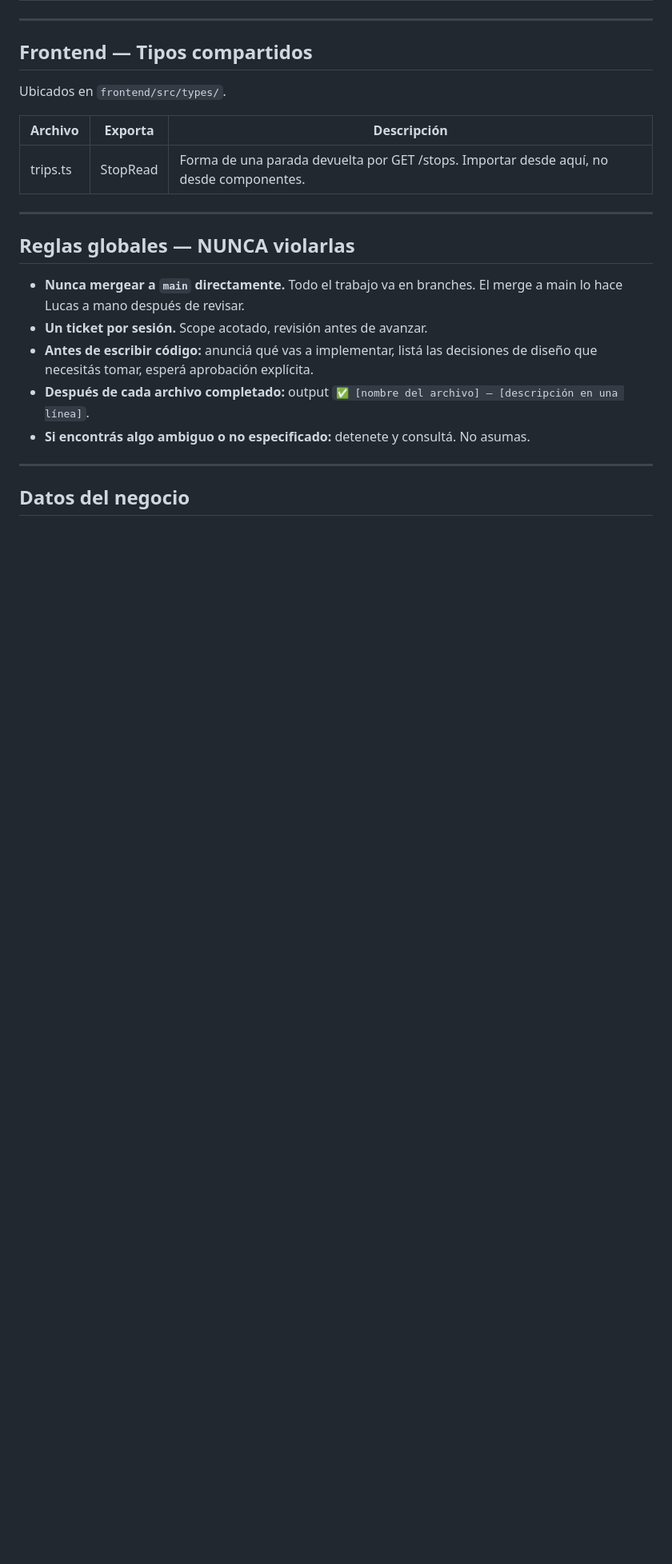
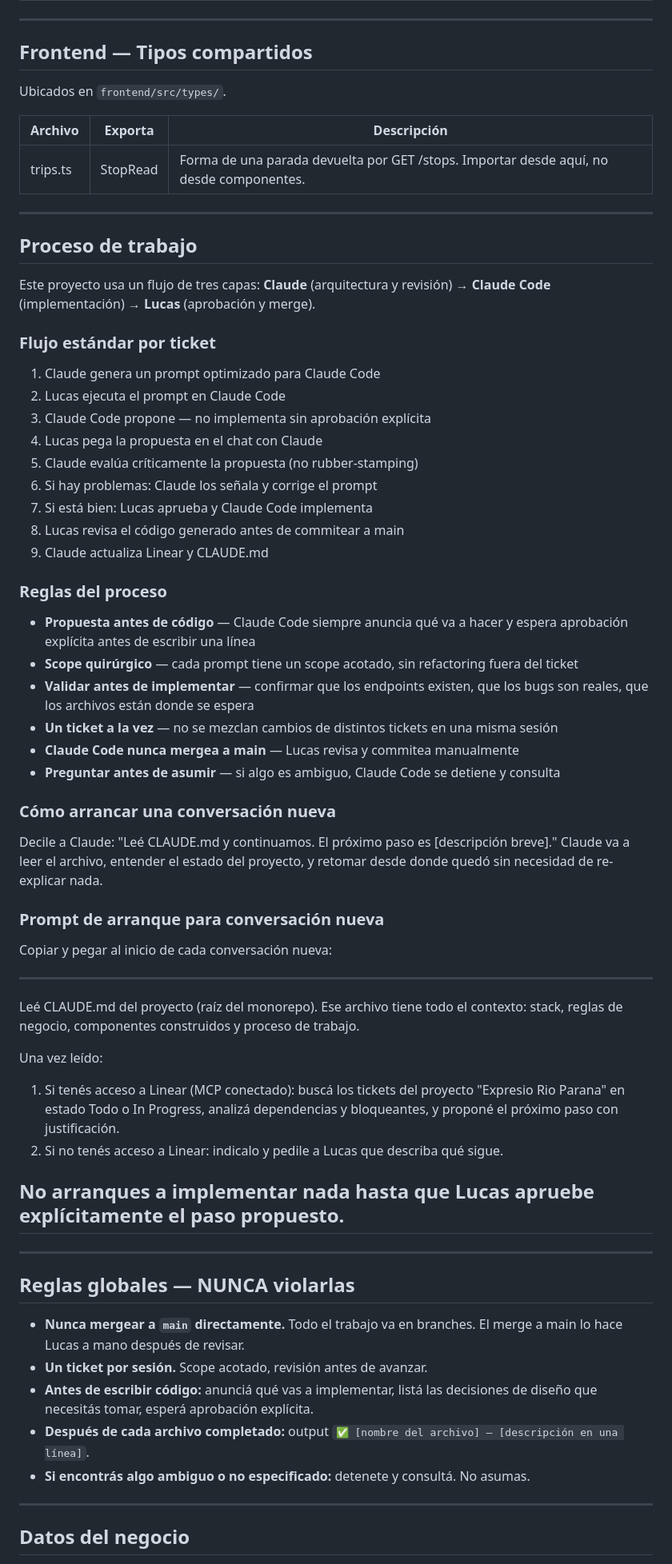
Before and after one commit to lucasleis/CruceroDelEste, a Markdown page: CLAUDE.md, the part around the change. Shown at 80% size. Rendered like a GitHub page; blank space fills up the shorter version.

Commit message:
feat: add workflow process and guidelines for project collaboration in CLAUDE.md

```diff
--- a/CLAUDE.md
+++ b/CLAUDE.md
@@ -57,6 +57,52 @@ Ubicados en `frontend/src/types/`.
 | Archivo | Exporta | Descripción |
 |---------|---------|-------------|
 | trips.ts | StopRead | Forma de una parada devuelta por GET /stops. Importar desde aquí, no desde componentes. |
+
+---
+
+## Proceso de trabajo
+
+Este proyecto usa un flujo de tres capas: **Claude** (arquitectura y revisión) → **Claude Code** (implementación) → **Lucas** (aprobación y merge).
+
+### Flujo estándar por ticket
+
+1. Claude genera un prompt optimizado para Claude Code
+2. Lucas ejecuta el prompt en Claude Code
+3. Claude Code propone — no implementa sin aprobación explícita
+4. Lucas pega la propuesta en el chat con Claude
+5. Claude evalúa críticamente la propuesta (no rubber-stamping)
+6. Si hay problemas: Claude los señala y corrige el prompt
+7. Si está bien: Lucas aprueba y Claude Code implementa
+8. Lucas revisa el código generado antes de commitear a main
+9. Claude actualiza Linear y CLAUDE.md
+
+### Reglas del proceso
+
+- **Propuesta antes de código** — Claude Code siempre anuncia qué va a hacer y espera aprobación explícita antes de escribir una línea
+- **Scope quirúrgico** — cada prompt tiene un scope acotado, sin refactoring fuera del ticket
+- **Validar antes de implementar** — confirmar que los endpoints existen, que los bugs son reales, que los archivos están donde se espera
+- **Un ticket a la vez** — no se mezclan cambios de distintos tickets en una misma sesión
+- **Claude Code nunca mergea a main** — Lucas revisa y commitea manualmente
+- **Preguntar antes de asumir** — si algo es ambiguo, Claude Code se detiene y consulta
+
+### Cómo arrancar una conversación nueva
+
+Decile a Claude: "Leé CLAUDE.md y continuamos. El próximo paso es [descripción breve]."
+Claude va a leer el archivo, entender el estado del proyecto, y retomar desde donde quedó sin necesidad de re-explicar nada.
+
+### Prompt de arranque para conversación nueva
+
+Copiar y pegar al inicio de cada conversación nueva:
+
+---
+Leé CLAUDE.md del proyecto (raíz del monorepo). Ese archivo tiene todo el contexto: stack, reglas de negocio, componentes construidos y proceso de trabajo.
+
+Una vez leído:
+1. Si tenés acceso a Linear (MCP conectado): buscá los tickets del proyecto "Expresio Rio Parana" en estado Todo o In Progress, analizá dependencias y bloqueantes, y proponé el próximo paso con justificación.
+2. Si no tenés acceso a Linear: indicalo y pedile a Lucas que describa qué sigue.
+
+No arranques a implementar nada hasta que Lucas apruebe explícitamente el paso propuesto.
+---
 
 ---
 
```
